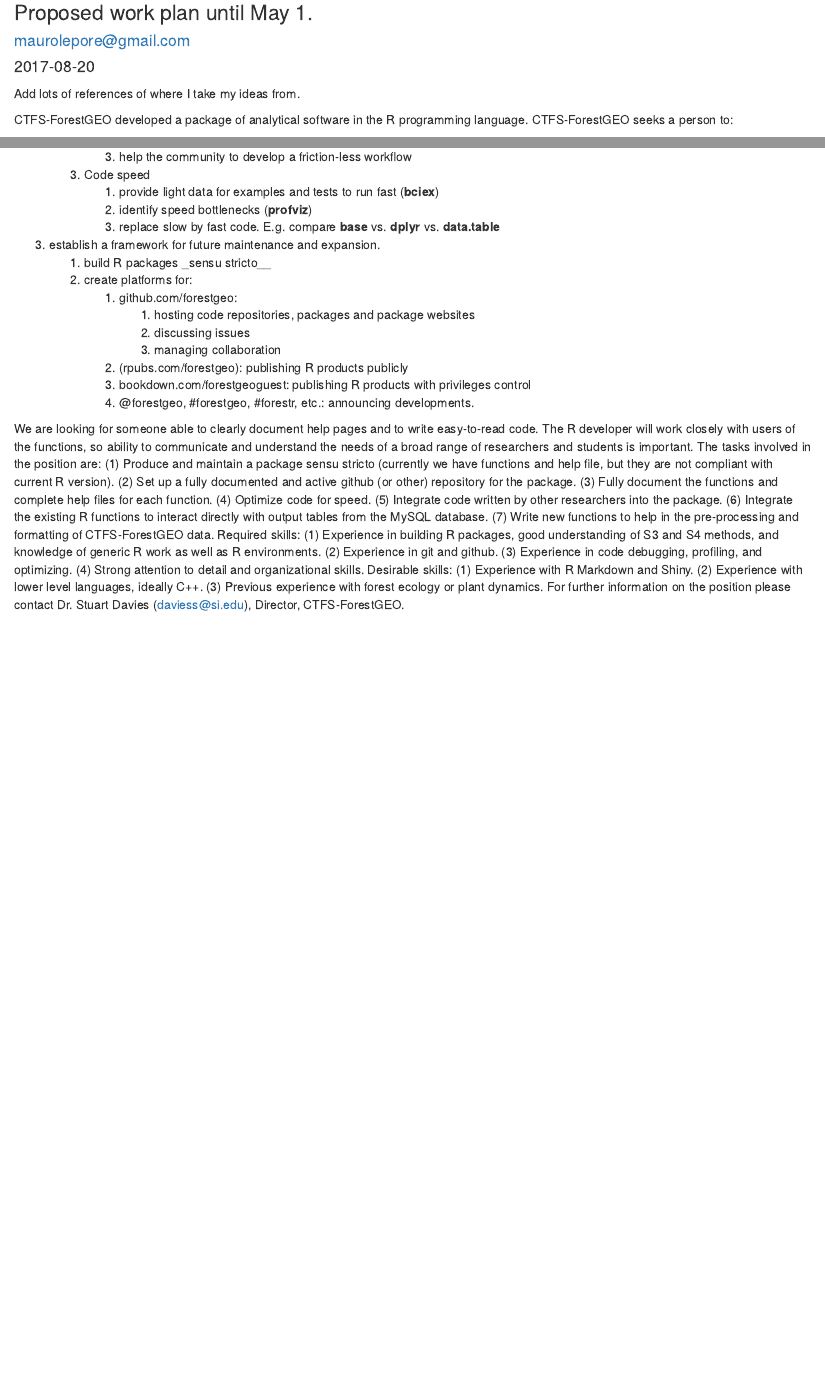
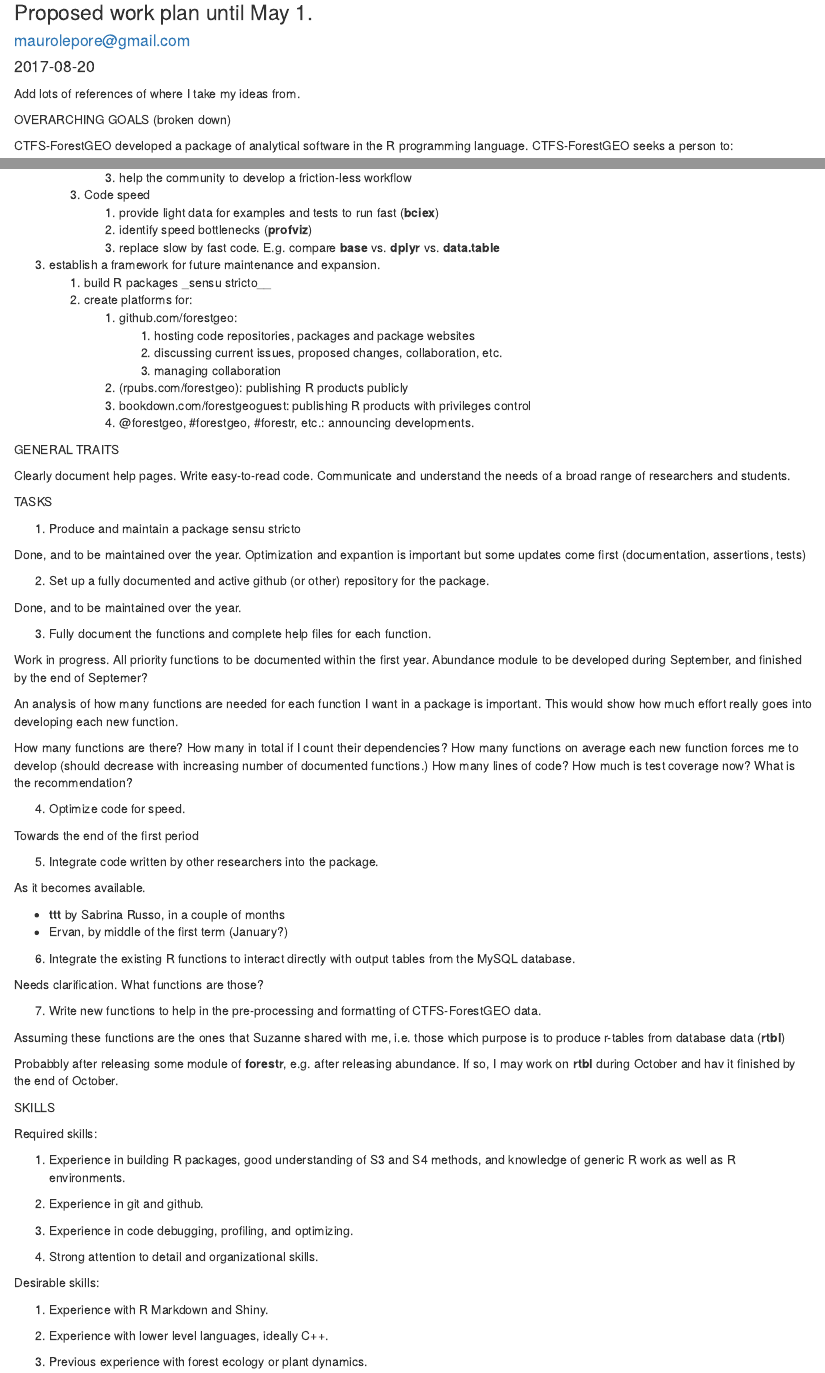
Before and after one commit to maurolepore/slides, an R Markdown document (workplan.rmd): the page in a window 1100 px wide, from 80 px down, and a second part further down, joined at a grey line. Rendered offline with R 4.5, knitr and Pandoc, with nearby package versions.

Commit message:
Add thoughts about tasks in job description.

```diff
--- a/workplan.rmd
+++ b/workplan.rmd
@@ -70,6 +70,8 @@ Add lots of references of where I take my ideas from.
 
 
 
+OVERARCHING GOALS (broken down)
+
 CTFS-ForestGEO developed a package of analytical software in the R programming language. CTFS-ForestGEO seeks a person to:
 
 1. update the package.
@@ -134,11 +136,82 @@ CTFS-ForestGEO developed a package of analytical software in the R programming l
     1. create platforms for:
         1. github.com/forestgeo:
             1. hosting code repositories, packages and package websites
-            1. discussing issues
+            1. discussing current issues, proposed changes, collaboration, etc.
             1. managing collaboration
         1. (rpubs.com/forestgeo): publishing R products publicly
         1. bookdown.com/forestgeoguest: publishing R products
            with privileges control
         1. @forestgeo, #forestgeo, #forestr, etc.: announcing developments.
 
-We are looking for someone able to clearly document help pages and to write easy-to-read code. The R developer will work closely with users of the functions, so ability to communicate and understand the needs of a broad range of researchers and students is important. The tasks involved in the position are: (1) Produce and maintain a package sensu stricto (currently we have functions and help file, but they are not compliant with current R version). (2) Set up a fully documented and active github (or other) repository for the package. (3) Fully document the functions and complete help files for each function. (4) Optimize code for speed. (5) Integrate code written by other researchers into the package. (6) Integrate the existing R functions to interact directly with output tables from the MySQL database. (7) Write new functions to help in the pre-processing and formatting of CTFS-ForestGEO data. Required skills: (1) Experience in building R packages, good understanding of S3 and S4 methods, and knowledge of generic R work as well as R environments. (2) Experience in git and github. (3) Experience in code debugging, profiling, and optimizing. (4) Strong attention to detail and organizational skills. Desirable skills: (1) Experience with R Markdown and Shiny. (2) Experience with lower level languages, ideally C++. (3) Previous experience with forest ecology or plant dynamics. For further information on the position please contact Dr. Stuart Davies (daviess@si.edu), Director, CTFS-ForestGEO.
+
+
+GENERAL TRAITS
+
+Clearly document help pages.
+Write easy-to-read code.
+Communicate and understand the needs of a broad range of researchers and students.
+
+
+
+TASKS
+
+(1) Produce and maintain a package sensu stricto
+
+Done, and to be maintained over the year. Optimization and expantion is important but some updates come first (documentation, assertions, tests)
+
+(2) Set up a fully documented and active github (or other) repository for the package.
+
+Done, and to be maintained over the year.
+
+(3) Fully document the functions and complete help files for each function.
+
+Work in progress. All priority functions to be documented  within the first year. Abundance module to be developed during September, and finished by the end of Septemer?
+
+An analysis of how many functions are needed for each function I want in a package is important. This would show how much effort really goes into developing each new function.
+
+How many functions are there? How many in total if I count their dependencies? How many functions on average each new function forces me to develop (should decrease with increasing number of documented functions.) How many lines of code? How much is test coverage now? What is the recommendation?
+
+(4) Optimize code for speed.
+
+Towards the end of the first period
+
+(5) Integrate code written by other researchers into the package.
+
+As it becomes available.
+
+* __ttt__ by Sabrina  Russo, in a couple of months
+* Ervan, by middle of the first term (January?)
+
+(6) Integrate the existing R functions to interact directly with output tables from the MySQL database.
+
+Needs clarification. What functions are those?
+
+(7) Write new functions to help in the pre-processing and formatting of CTFS-ForestGEO data.
+
+Assuming these functions are the ones that Suzanne shared with me, i.e. those which purpose is to produce r-tables from database data (__rtbl__)
+
+Probabbly after releasing some module of __forestr__, e.g. after releasing abundance. If so, I may work on __rtbl__ during October and hav it finished by the end of October.
+
+
+
+SKILLS
+
+Required skills:
+
+(1) Experience in building R packages, good understanding of S3 and S4 methods, and knowledge of generic R work as well as R environments.
+
+(2) Experience in git and github.
+
+(3) Experience in code debugging, profiling, and optimizing.
+
+(4) Strong attention to detail and organizational skills.
+
+
+
+Desirable skills:
+
+(1) Experience with R Markdown and Shiny.
+
+(2) Experience with lower level languages, ideally C++.
+
+(3) Previous experience with forest ecology or plant dynamics.
```
